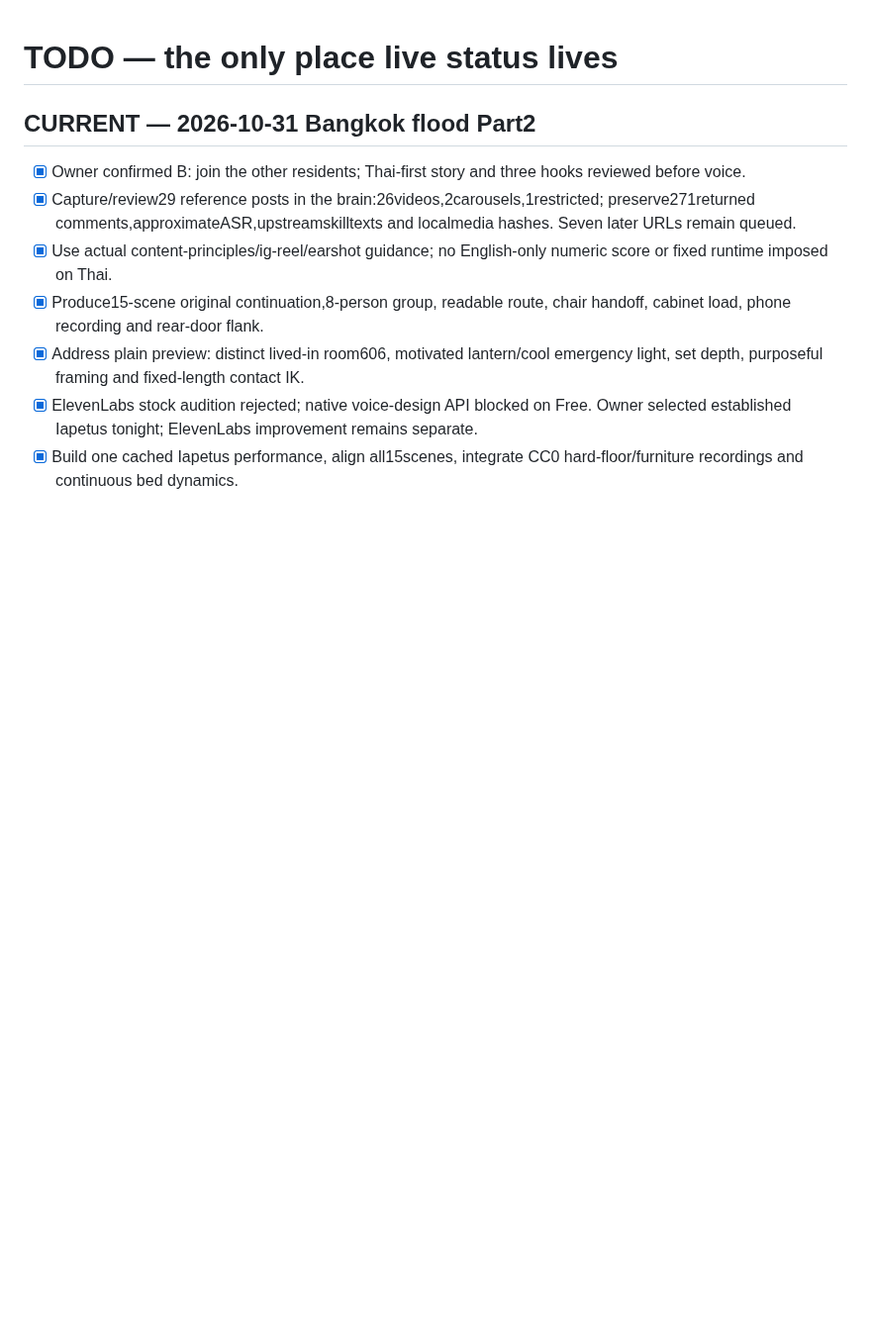
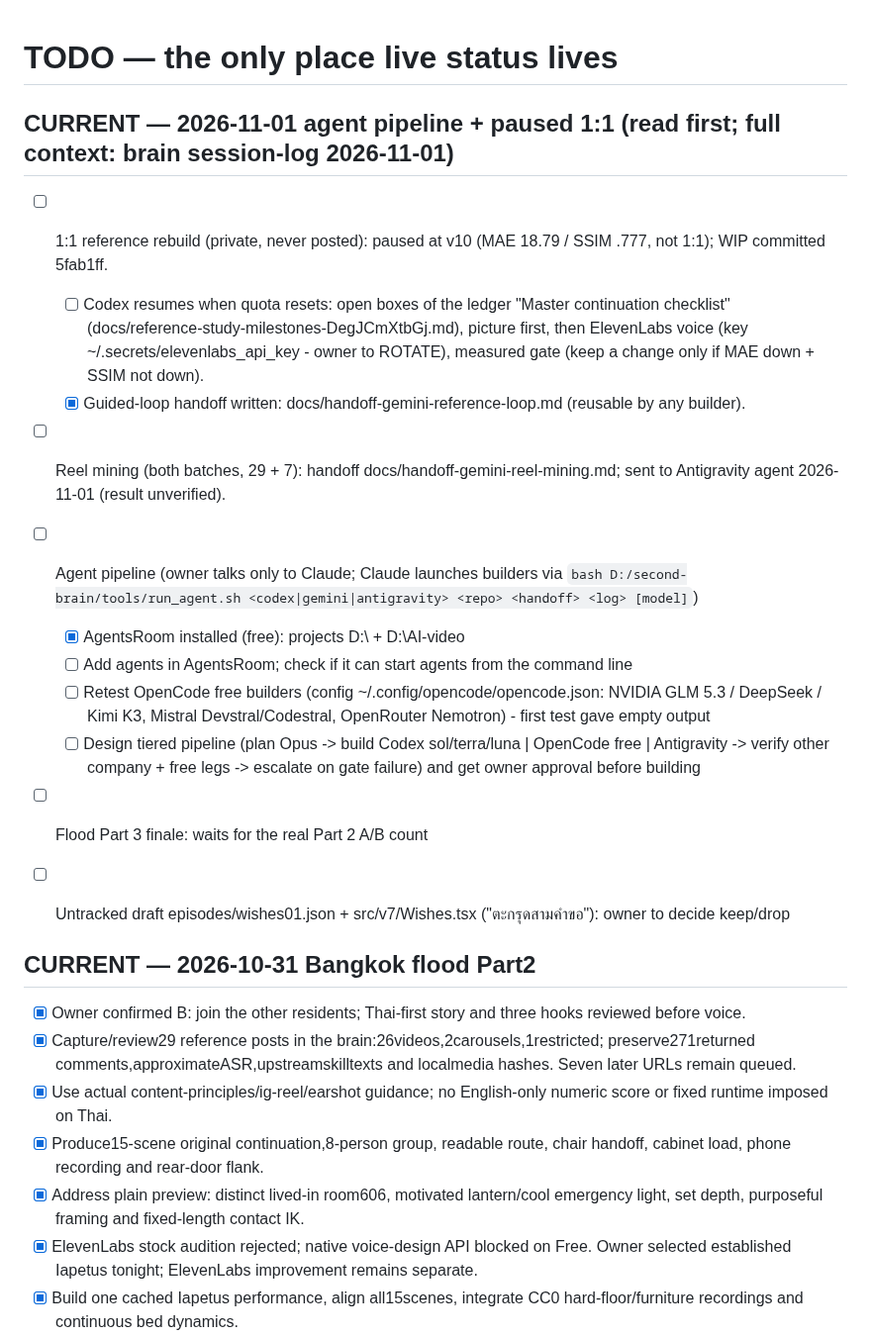
Before and after one commit to Lemonef/AI-video, a Markdown page: docs/TODO.md, the part around the change. Shown at 99% size. GitHub-like rendering; blank space fills up the shorter version.

Commit message:
docs(todo): 2026-11-01 agent pipeline and paused 1:1 status
Co-Authored-By: Claude Opus 5.5 <noreply@anthropic.com>

```diff
--- a/docs/TODO.md
+++ b/docs/TODO.md
@@ -1,4 +1,18 @@
 # TODO — the only place live status lives
+
+## CURRENT — 2026-11-01 agent pipeline + paused 1:1 (read first; full context: brain session-log 2026-11-01)
+- [ ] 1:1 reference rebuild (private, never posted): paused at v10 (MAE 18.79 / SSIM .777, not 1:1); WIP committed 5fab1ff.
+  - [ ] Codex resumes when quota resets: open boxes of the ledger "Master continuation checklist" (docs/reference-study-milestones-DegJCmXtbGj.md), picture first, then ElevenLabs voice (key ~/.secrets/elevenlabs_api_key - owner to ROTATE), measured gate (keep a change only if MAE down + SSIM not down).
+  - [x] Guided-loop handoff written: docs/handoff-gemini-reference-loop.md (reusable by any builder).
+- [ ] Reel mining (both batches, 29 + 7): handoff docs/handoff-gemini-reel-mining.md; sent to Antigravity agent 2026-11-01 (result unverified).
+- [ ] Agent pipeline (owner talks only to Claude; Claude launches builders via `bash D:/second-brain/tools/run_agent.sh <codex|gemini|antigravity> <repo> <handoff> <log> [model]`)
+  - [x] AgentsRoom installed (free): projects D:\ + D:\AI-video
+  - [ ] Add agents in AgentsRoom; check if it can start agents from the command line
+  - [ ] Retest OpenCode free builders (config ~/.config/opencode/opencode.json: NVIDIA GLM 5.3 / DeepSeek / Kimi K3, Mistral Devstral/Codestral, OpenRouter Nemotron) - first test gave empty output
+  - [ ] Design tiered pipeline (plan Opus -> build Codex sol/terra/luna | OpenCode free | Antigravity -> verify other company + free legs -> escalate on gate failure) and get owner approval before building
+- [ ] Flood Part 3 finale: waits for the real Part 2 A/B count
+- [ ] Untracked draft episodes/wishes01.json + src/v7/Wishes.tsx ("ตะกรุดสามคำขอ"): owner to decide keep/drop
+
 
 ## CURRENT — 2026-10-31 Bangkok flood Part2
 - [x] Owner confirmed B: join the other residents; Thai-first story and three hooks reviewed before voice.
```
Also changed, not shown: docs/handoff-gemini-reel-mining.md (added, +30 -0 lines), docs/handoff-gemini-reference-loop.md (added, +26 -0 lines).
